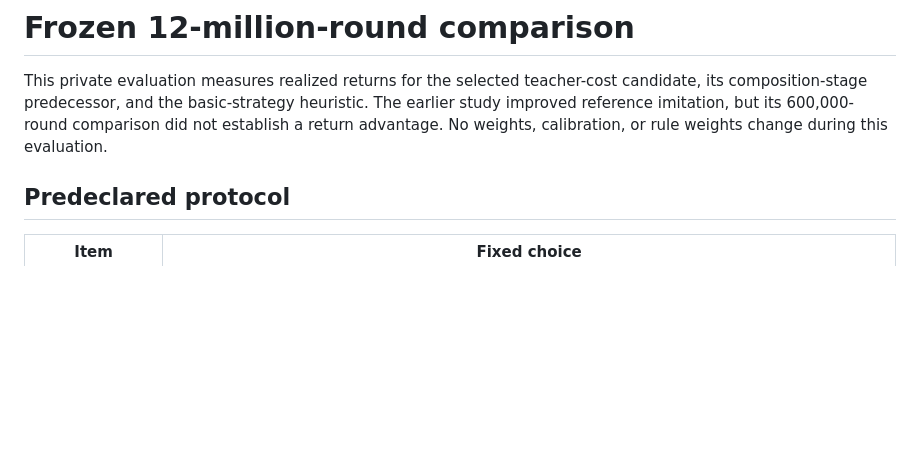
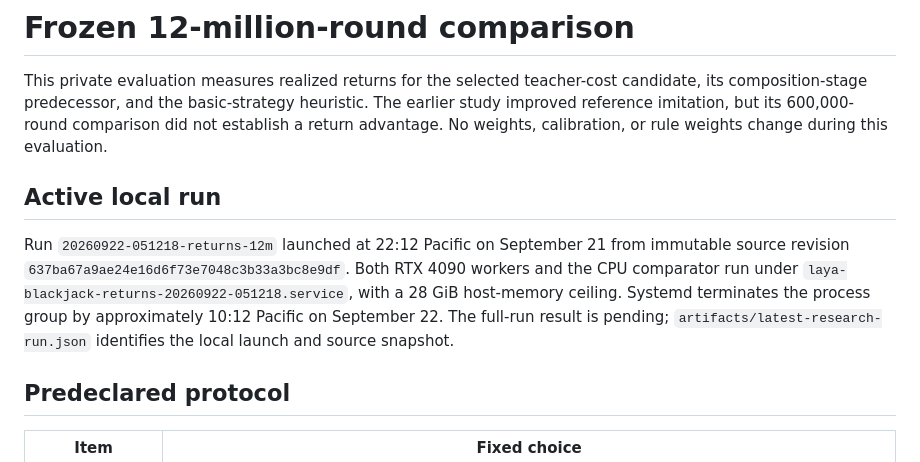
Before and after one commit to adambloebaum/laya-blackjack, a Markdown page: docs/large-return-evaluation.md, the part around the change. GitHub-like rendering; blank space fills up the shorter version.

Commit message:
Record frozen twelve-million-round local launch

```diff
--- a/docs/large-return-evaluation.md
+++ b/docs/large-return-evaluation.md
@@ -1,6 +1,10 @@
 # Frozen 12-million-round comparison
 
 This private evaluation measures realized returns for the selected teacher-cost candidate, its composition-stage predecessor, and the basic-strategy heuristic. The earlier study improved reference imitation, but its 600,000-round comparison did not establish a return advantage. No weights, calibration, or rule weights change during this evaluation.
+
+## Active local run
+
+Run `20260922-051218-returns-12m` launched at 22:12 Pacific on September 21 from immutable source revision `637ba67a9ae24e16d6f73e7048c3b33a3bc8e9df`. Both RTX 4090 workers and the CPU comparator run under `laya-blackjack-returns-20260922-051218.service`, with a 28 GiB host-memory ceiling. Systemd terminates the process group by approximately 10:12 Pacific on September 22. The full-run result is pending; `artifacts/latest-research-run.json` identifies the local launch and source snapshot.
 
 ## Predeclared protocol
 
```
Also changed, not shown: docs/worklog.md (+1 -0 lines).
